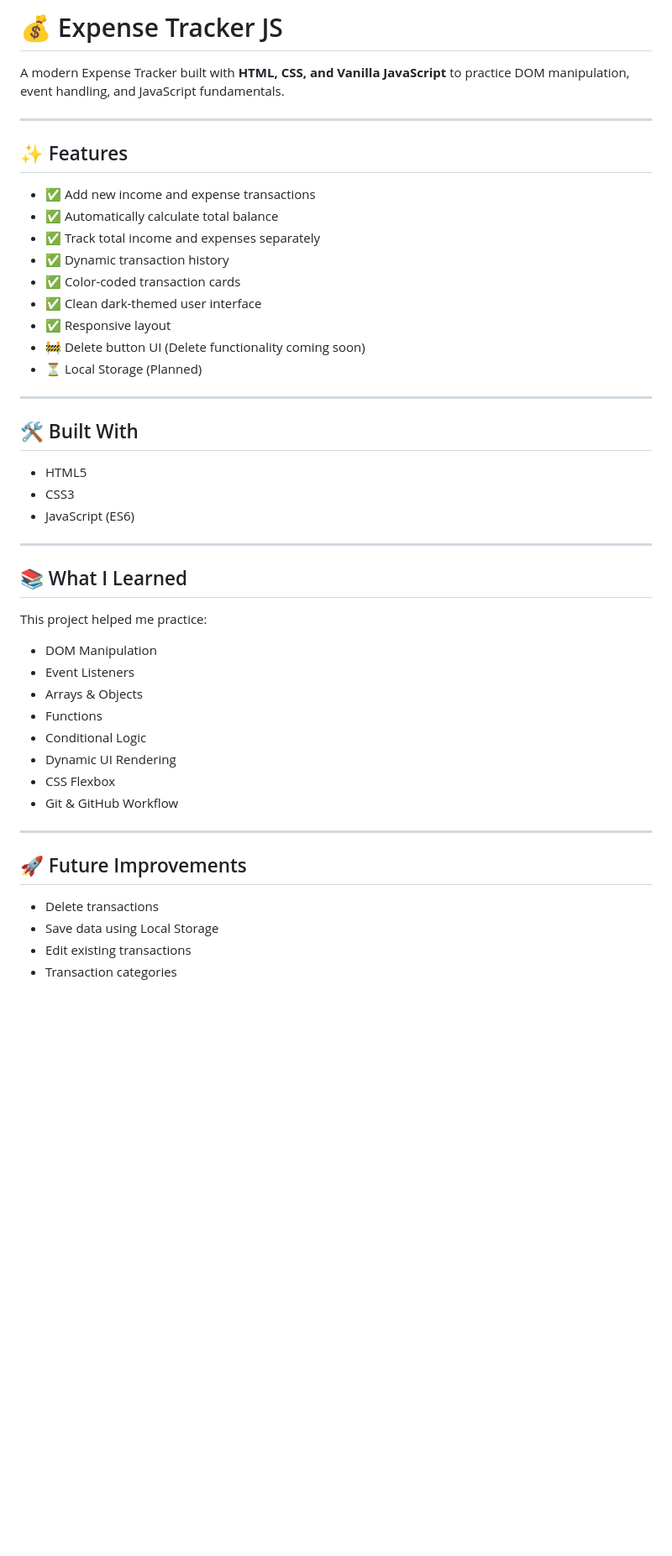
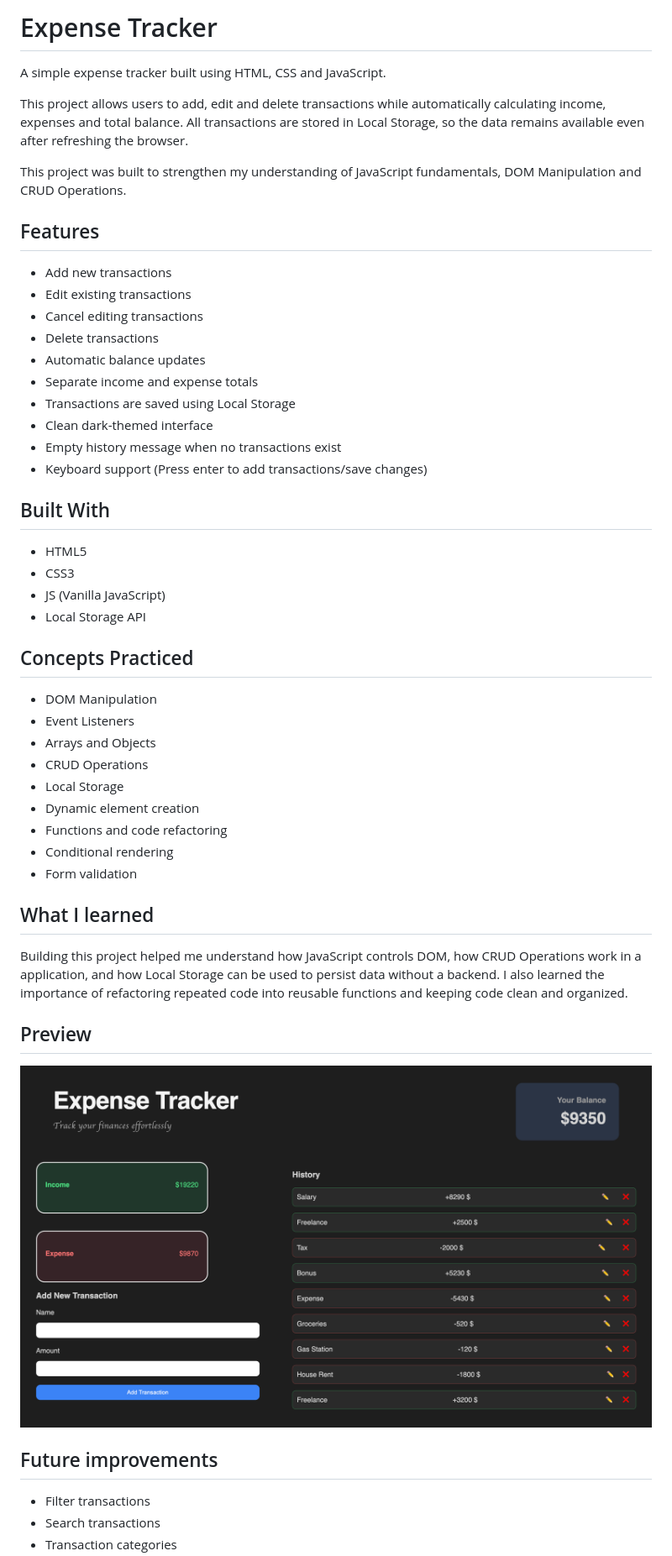
Before and after one commit to CodeByMaverick/Expense-tracker-js, a Markdown page: README.md, the part around the change printed below. Shown: that part at 84% size. Rendered like a GitHub page; pictures changed too: assets/Expense-Tracker.png (added); blank space fills up the shorter version.

Commit message:
Polish project and add documentation

```diff
--- a/README.md
+++ b/README.md
@@ -1,50 +1,60 @@
-# 💰 Expense Tracker JS
+# Expense Tracker
 
-A modern Expense Tracker built with **HTML, CSS, and Vanilla JavaScript** to practice DOM manipulation, event handling, and JavaScript fundamentals.
+A simple expense tracker built using HTML, CSS and JavaScript.
+
+This project allows users to add, edit and delete transactions while automatically calculating income, expenses and total balance.
+All transactions are stored in Local Storage, so the data remains available even after refreshing the browser.
+
+This project was built to strengthen my understanding of JavaScript fundamentals, DOM Manipulation and CRUD Operations.
 
 
----
+## Features
 
-## ✨ Features
+- Add new transactions
+- Edit existing transactions
+- Cancel editing transactions
+- Delete transactions
+- Automatic balance updates
+- Separate income and expense totals
+- Transactions are saved using Local Storage
+- Clean dark-themed interface
+- Empty history message when no transactions exist
+- Keyboard support (Press enter to add transactions/save changes)
 
-- ✅ Add new income and expense transactions
-- ✅ Automatically calculate total balance
-- ✅ Track total income and expenses separately
-- ✅ Dynamic transaction history
-- ✅ Color-coded transaction cards
-- ✅ Clean dark-themed user interface
-- ✅ Responsive layout
-- 🚧 Delete button UI (Delete functionality coming soon)
-- ⏳ Local Storage (Planned)
 
----
-
-## 🛠️ Built With
+## Built With
 
 - HTML5
 - CSS3
-- JavaScript (ES6)
+- JS (Vanilla JavaScript)
+- Local Storage API
 
----
 
-## 📚 What I Learned
-
-This project helped me practice:
+## Concepts Practiced
 
 - DOM Manipulation
 - Event Listeners
-- Arrays & Objects
-- Functions
-- Conditional Logic
-- Dynamic UI Rendering
-- CSS Flexbox
-- Git & GitHub Workflow
+- Arrays and Objects
+- CRUD Operations
+- Local Storage
+- Dynamic element creation
+- Functions and code refactoring
+- Conditional rendering
+- Form validation
 
----
 
-## 🚀 Future Improvements
+## What I learned
 
-- Delete transactions
-- Save data using Local Storage
-- Edit existing transactions
+Building this project helped me understand how JavaScript controls DOM, how CRUD Operations work in a application, and how Local Storage can be used to persist data without a backend. I also learned the importance of refactoring repeated code into reusable functions and keeping code clean and organized.
+
+
+## Preview
+
+![Expense Tracker](assets/Expense-Tracker.png)
+
+
+## Future improvements
+
+- Filter transactions
+- Search transactions
 - Transaction categories
```
Also changed, not shown: other parts of README.md (+6 -39 lines).
